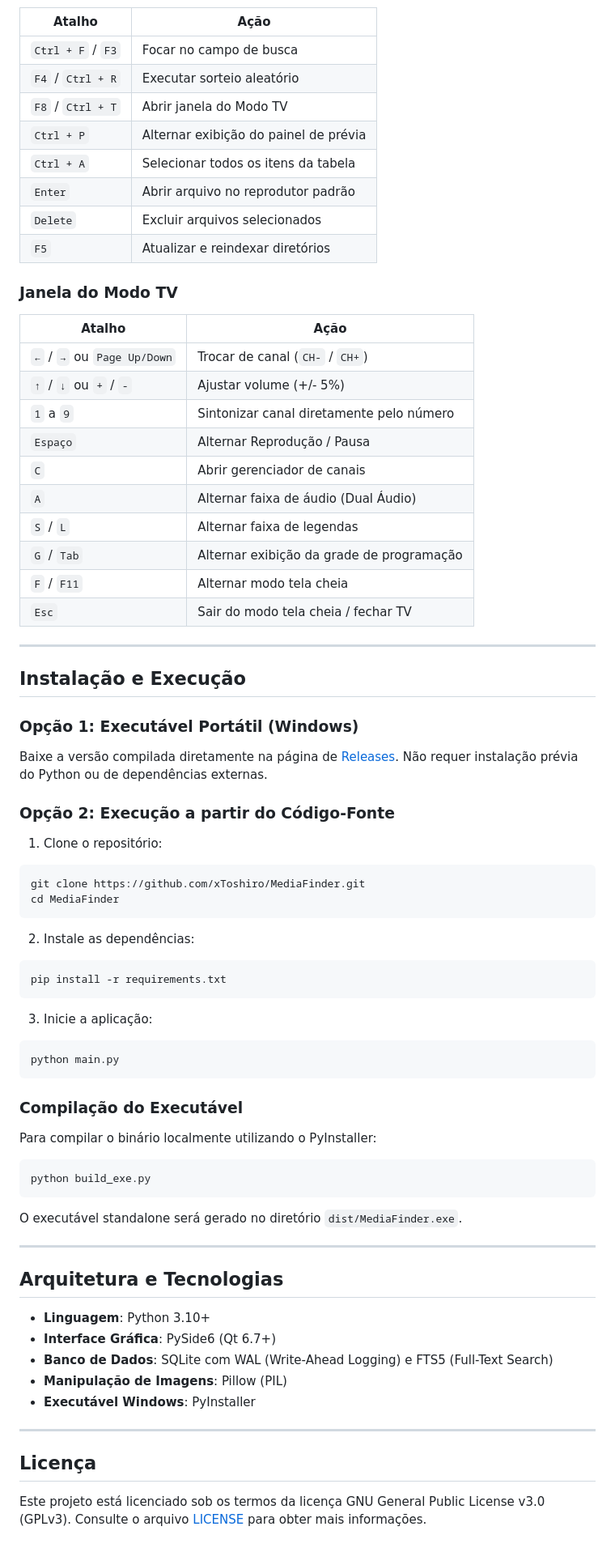
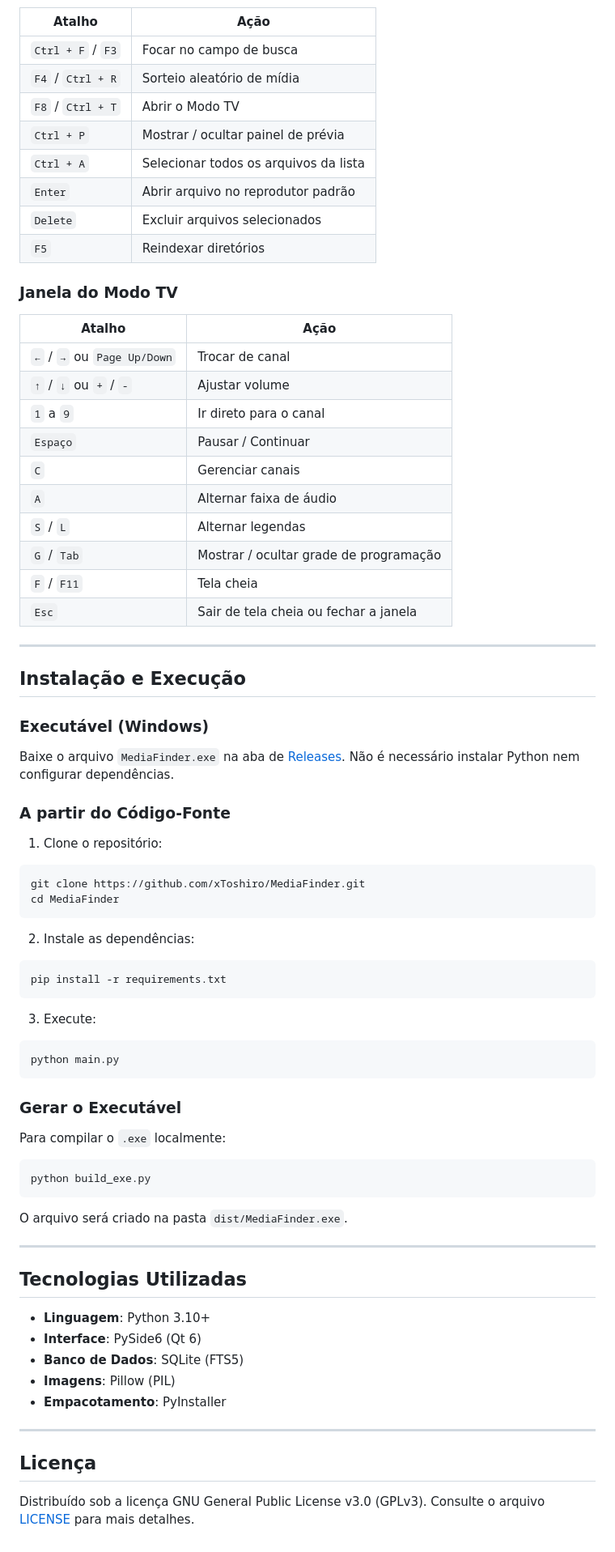
Before and after one commit to marquimRcc/MediaFinder, a Markdown page: README.md, the part around one of its changes. Shown at 81% size. GitHub-like rendering.

````diff
--- a/README.md
+++ b/README.md
@@ -117,36 +109,36 @@ Filmes/
 | Atalho | Ação |
 |---|---|
 | `Ctrl + F` / `F3` | Focar no campo de busca |
-| `F4` / `Ctrl + R` | Executar sorteio aleatório |
-| `F8` / `Ctrl + T` | Abrir janela do Modo TV |
-| `Ctrl + P` | Alternar exibição do painel de prévia |
-| `Ctrl + A` | Selecionar todos os itens da tabela |
+| `F4` / `Ctrl + R` | Sorteio aleatório de mídia |
+| `F8` / `Ctrl + T` | Abrir o Modo TV |
+| `Ctrl + P` | Mostrar / ocultar painel de prévia |
+| `Ctrl + A` | Selecionar todos os arquivos da lista |
 | `Enter` | Abrir arquivo no reprodutor padrão |
 | `Delete` | Excluir arquivos selecionados |
-| `F5` | Atualizar e reindexar diretórios |
+| `F5` | Reindexar diretórios |
 
 ### Janela do Modo TV
 | Atalho | Ação |
 |---|---|
-| `←` / `→` ou `Page Up/Down` | Trocar de canal (`CH-` / `CH+`) |
-| `↑` / `↓` ou `+` / `-` | Ajustar volume (+/- 5%) |
-| `1` a `9` | Sintonizar canal diretamente pelo número |
-| `Espaço` | Alternar Reprodução / Pausa |
-| `C` | Abrir gerenciador de canais |
-| `A` | Alternar faixa de áudio (Dual Áudio) |
-| `S` / `L` | Alternar faixa de legendas |
-| `G` / `Tab` | Alternar exibição da grade de programação |
-| `F` / `F11` | Alternar modo tela cheia |
-| `Esc` | Sair do modo tela cheia / fechar TV |
+| `←` / `→` ou `Page Up/Down` | Trocar de canal |
+| `↑` / `↓` ou `+` / `-` | Ajustar volume |
+| `1` a `9` | Ir direto para o canal |
+| `Espaço` | Pausar / Continuar |
+| `C` | Gerenciar canais |
+| `A` | Alternar faixa de áudio |
+| `S` / `L` | Alternar legendas |
+| `G` / `Tab` | Mostrar / ocultar grade de programação |
+| `F` / `F11` | Tela cheia |
+| `Esc` | Sair de tela cheia ou fechar a janela |
 
 ---
 
 ## Instalação e Execução
 
-### Opção 1: Executável Portátil (Windows)
-Baixe a versão compilada diretamente na página de [Releases](https://github.com/xToshiro/MediaFinder/releases). Não requer instalação prévia do Python ou de dependências externas.
+### Executável (Windows)
+Baixe o arquivo `MediaFinder.exe` na aba de [Releases](https://github.com/xToshiro/MediaFinder/releases). Não é necessário instalar Python nem configurar dependências.
 
-### Opção 2: Execução a partir do Código-Fonte
+### A partir do Código-Fonte
 
 1. Clone o repositório:
 ```bash
@@ -159,31 +151,31 @@ cd MediaFinder
 pip install -r requirements.txt
 ```
 
-3. Inicie a aplicação:
+3. Execute:
 ```bash
 python main.py
 ```
 
-### Compilação do Executável
+### Gerar o Executável
 
-Para compilar o binário localmente utilizando o PyInstaller:
+Para compilar o `.exe` localmente:
 ```bash
 python build_exe.py
 ```
-O executável standalone será gerado no diretório `dist/MediaFinder.exe`.
+O arquivo será criado na pasta `dist/MediaFinder.exe`.
 
 ---
 
-## Arquitetura e Tecnologias
+## Tecnologias Utilizadas
 
 - **Linguagem**: Python 3.10+
-- **Interface Gráfica**: PySide6 (Qt 6.7+)
-- **Banco de Dados**: SQLite com WAL (Write-Ahead Logging) e FTS5 (Full-Text Search)
-- **Manipulação de Imagens**: Pillow (PIL)
-- **Executável Windows**: PyInstaller
+- **Interface**: PySide6 (Qt 6)
+- **Banco de Dados**: SQLite (FTS5)
+- **Imagens**: Pillow (PIL)
+- **Empacotamento**: PyInstaller
 
 ---
 
 ## Licença
 
-Este projeto está licenciado sob os termos da licença GNU General Public License v3.0 (GPLv3). Consulte o arquivo [LICENSE](LICENSE) para obter mais informações.
+Distribuído sob a licença GNU General Public License v3.0 (GPLv3). Consulte o arquivo [LICENSE](LICENSE) para mais detalhes.
````
Also changed, not shown: other parts of README.md (+57 -65 lines).
